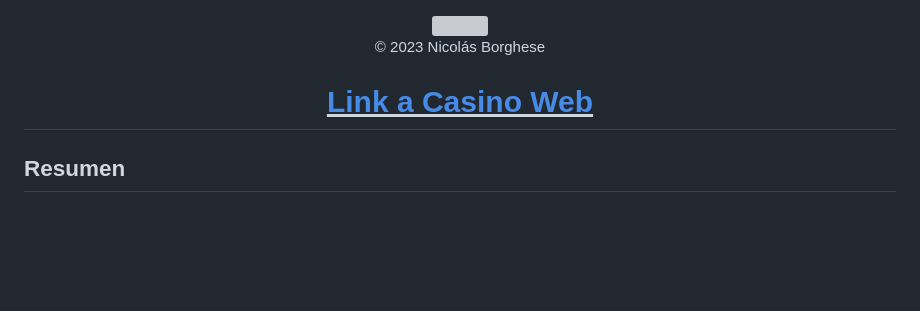
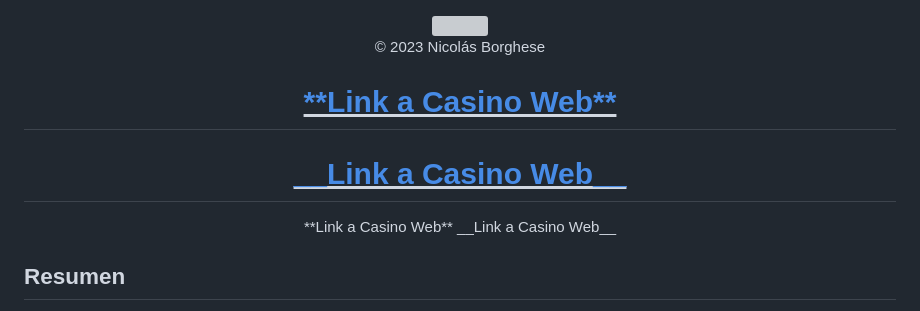
Before and after one commit to NicolasBorghese/Casino_Web, a Markdown page: README.md, the part around the change. Drawn GitHub-style; blank space fills up the shorter version; grey boxes are pictures that could not be loaded.

```diff
--- a/README.md
+++ b/README.md
@@ -4,7 +4,10 @@
     </div>
     © 2023 Nicolás Borghese
 
- <h1><u><a href="https://nicolasborghese.github.io/Casino_Web/">Link a Casino Web</a></u></h1>
+ <h1><u><a href="https://nicolasborghese.github.io/Casino_Web/">**Link a Casino Web**</a></u></h1>
+ <h1><u><a href="https://nicolasborghese.github.io/Casino_Web/">__Link a Casino Web__</a></u></h1>
+ **Link a Casino Web**
+ __Link a Casino Web__
 </div>
 
 ## Resumen
```
